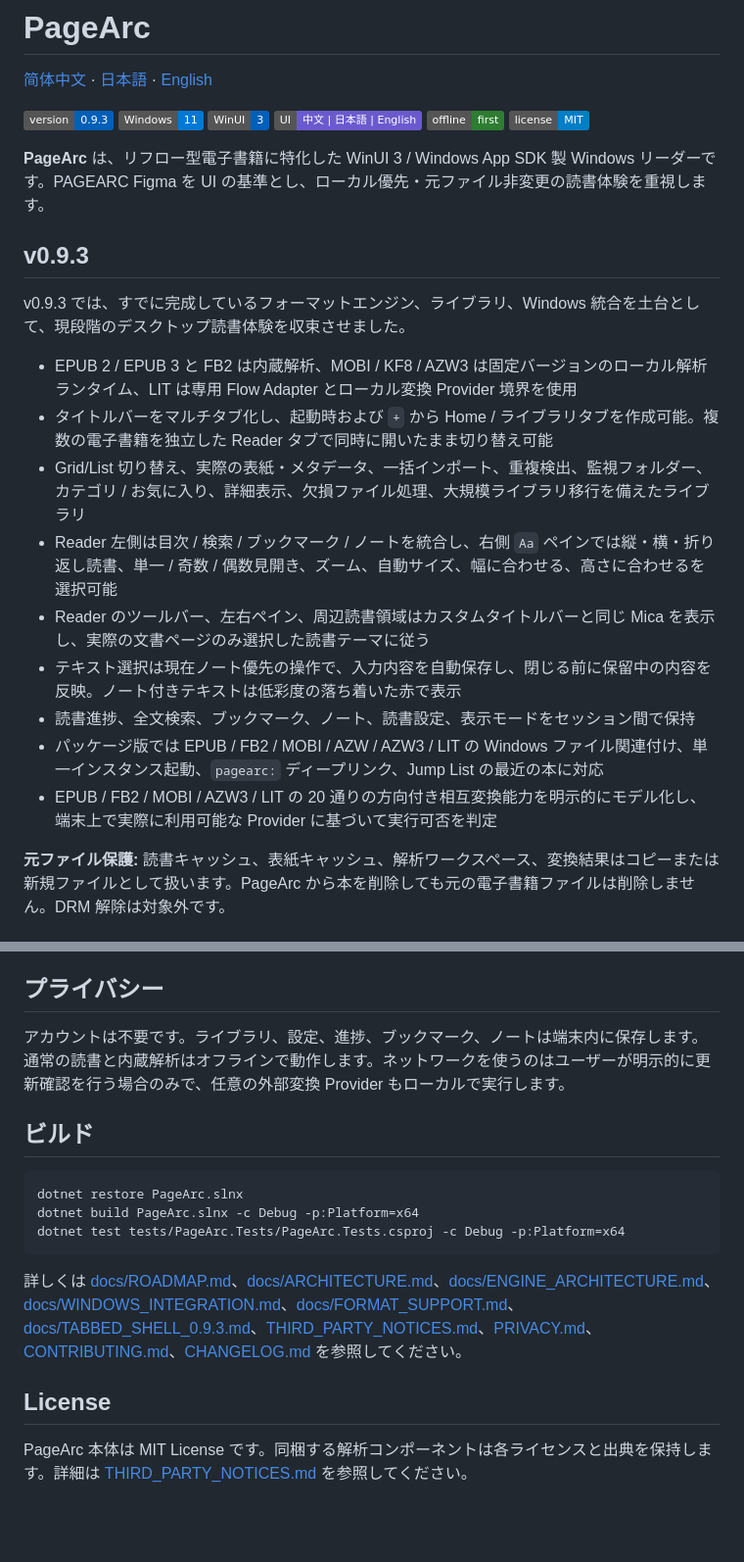
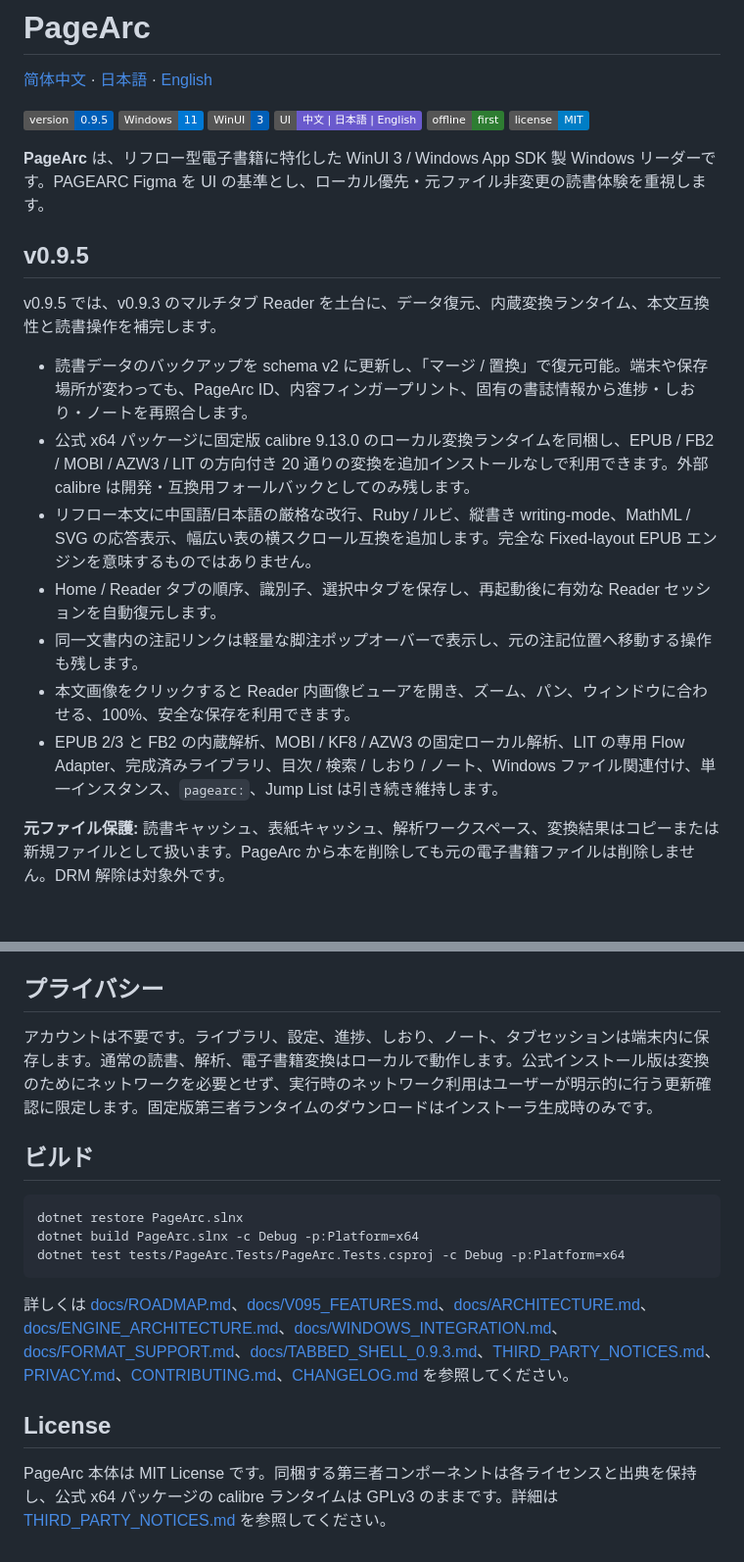
Before and after one commit to KiYouJyo/PageArc, a Markdown page: README.ja.md, 2 parts joined by grey strips. Shown at 98% size. Rendered like a GitHub page; badges without logos; blank space fills up the shorter version.

Commit message:
docs: update Japanese README for v0.9.5

````diff
--- a/README.ja.md
+++ b/README.ja.md
@@ -2,7 +2,7 @@
 
 [简体中文](README.md) · [日本語](README.ja.md) · [English](README.en.md)
 
-![Version](https://img.shields.io/badge/version-0.9.3-005fb8)
+![Version](https://img.shields.io/badge/version-0.9.5-005fb8)
 ![Windows](https://img.shields.io/badge/Windows-11-0078D4?logo=windows11)
 ![WinUI 3](https://img.shields.io/badge/WinUI-3-005FB8)
 ![Languages](https://img.shields.io/badge/UI-中文%20%7C%20日本語%20%7C%20English-6A5ACD)
@@ -11,19 +11,17 @@
 
 **PageArc** は、リフロー型電子書籍に特化した WinUI 3 / Windows App SDK 製 Windows リーダーです。PAGEARC Figma を UI の基準とし、ローカル優先・元ファイル非変更の読書体験を重視します。
 
-## v0.9.3
+## v0.9.5
 
-v0.9.3 では、すでに完成しているフォーマットエンジン、ライブラリ、Windows 統合を土台として、現段階のデスクトップ読書体験を収束させました。
+v0.9.5 では、v0.9.3 のマルチタブ Reader を土台に、データ復元、内蔵変換ランタイム、本文互換性と読書操作を補完します。
 
-- EPUB 2 / EPUB 3 と FB2 は内蔵解析、MOBI / KF8 / AZW3 は固定バージョンのローカル解析ランタイム、LIT は専用 Flow Adapter とローカル変換 Provider 境界を使用
-- タイトルバーをマルチタブ化し、起動時および `+` から Home / ライブラリタブを作成可能。複数の電子書籍を独立した Reader タブで同時に開いたまま切り替え可能
-- Grid/List 切り替え、実際の表紙・メタデータ、一括インポート、重複検出、監視フォルダー、カテゴリ / お気に入り、詳細表示、欠損ファイル処理、大規模ライブラリ移行を備えたライブラリ
-- Reader 左側は目次 / 検索 / ブックマーク / ノートを統合し、右側 `Aa` ペインでは縦・横・折り返し読書、単一 / 奇数 / 偶数見開き、ズーム、自動サイズ、幅に合わせる、高さに合わせるを選択可能
-- Reader のツールバー、左右ペイン、周辺読書領域はカスタムタイトルバーと同じ Mica を表示し、実際の文書ページのみ選択した読書テーマに従う
-- テキスト選択は現在ノート優先の操作で、入力内容を自動保存し、閉じる前に保留中の内容を反映。ノート付きテキストは低彩度の落ち着いた赤で表示
-- 読書進捗、全文検索、ブックマーク、ノート、読書設定、表示モードをセッション間で保持
-- パッケージ版では EPUB / FB2 / MOBI / AZW / AZW3 / LIT の Windows ファイル関連付け、単一インスタンス起動、`pagearc:` ディープリンク、Jump List の最近の本に対応
-- EPUB / FB2 / MOBI / AZW3 / LIT の 20 通りの方向付き相互変換能力を明示的にモデル化し、端末上で実際に利用可能な Provider に基づいて実行可否を判定
+- 読書データのバックアップを schema v2 に更新し、「マージ / 置換」で復元可能。端末や保存場所が変わっても、PageArc ID、内容フィンガープリント、固有の書誌情報から進捗・しおり・ノートを再照合します。
+- 公式 x64 パッケージに固定版 calibre 9.13.0 のローカル変換ランタイムを同梱し、EPUB / FB2 / MOBI / AZW3 / LIT の方向付き 20 通りの変換を追加インストールなしで利用できます。外部 calibre は開発・互換用フォールバックとしてのみ残します。
+- リフロー本文に中国語/日本語の厳格な改行、Ruby / ルビ、縦書き writing-mode、MathML / SVG の応答表示、幅広い表の横スクロール互換を追加します。完全な Fixed-layout EPUB エンジンを意味するものではありません。
+- Home / Reader タブの順序、識別子、選択中タブを保存し、再起動後に有効な Reader セッションを自動復元します。
+- 同一文書内の注記リンクは軽量な脚注ポップオーバーで表示し、元の注記位置へ移動する操作も残します。
+- 本文画像をクリックすると Reader 内画像ビューアを開き、ズーム、パン、ウィンドウに合わせる、100%、安全な保存を利用できます。
+- EPUB 2/3 と FB2 の内蔵解析、MOBI / KF8 / AZW3 の固定ローカル解析、LIT の専用 Flow Adapter、完成済みライブラリ、目次 / 検索 / しおり / ノート、Windows ファイル関連付け、単一インスタンス、`pagearc:`、Jump List は引き続き維持します。
 
 **元ファイル保護:** 読書キャッシュ、表紙キャッシュ、解析ワークスペース、変換結果はコピーまたは新規ファイルとして扱います。PageArc から本を削除しても元の電子書籍ファイルは削除しません。DRM 解除は対象外です。
 
@@ -37,7 +35,7 @@ v0.9.3 では、すでに完成しているフォーマットエンジン、ラ
 
 ## プライバシー
 
-アカウントは不要です。ライブラリ、設定、進捗、ブックマーク、ノートは端末内に保存します。通常の読書と内蔵解析はオフラインで動作します。ネットワークを使うのはユーザーが明示的に更新確認を行う場合のみで、任意の外部変換 Provider もローカルで実行します。
+アカウントは不要です。ライブラリ、設定、進捗、しおり、ノート、タブセッションは端末内に保存します。通常の読書、解析、電子書籍変換はローカルで動作します。公式インストール版は変換のためにネットワークを必要とせず、実行時のネットワーク利用はユーザーが明示的に行う更新確認に限定します。固定版第三者ランタイムのダウンロードはインストーラ生成時のみです。
 
 ## ビルド
 
@@ -47,8 +45,8 @@ dotnet build PageArc.slnx -c Debug -p:Platform=x64
 dotnet test tests/PageArc.Tests/PageArc.Tests.csproj -c Debug -p:Platform=x64
 ```
 
-詳しくは [docs/ROADMAP.md](docs/ROADMAP.md)、[docs/ARCHITECTURE.md](docs/ARCHITECTURE.md)、[docs/ENGINE_ARCHITECTURE.md](docs/ENGINE_ARCHITECTURE.md)、[docs/WINDOWS_INTEGRATION.md](docs/WINDOWS_INTEGRATION.md)、[docs/FORMAT_SUPPORT.md](docs/FORMAT_SUPPORT.md)、[docs/TABBED_SHELL_0.9.3.md](docs/TABBED_SHELL_0.9.3.md)、[THIRD_PARTY_NOTICES.md](THIRD_PARTY_NOTICES.md)、[PRIVACY.md](PRIVACY.md)、[CONTRIBUTING.md](CONTRIBUTING.md)、[CHANGELOG.md](CHANGELOG.md) を参照してください。
+詳しくは [docs/ROADMAP.md](docs/ROADMAP.md)、[docs/V095_FEATURES.md](docs/V095_FEATURES.md)、[docs/ARCHITECTURE.md](docs/ARCHITECTURE.md)、[docs/ENGINE_ARCHITECTURE.md](docs/ENGINE_ARCHITECTURE.md)、[docs/WINDOWS_INTEGRATION.md](docs/WINDOWS_INTEGRATION.md)、[docs/FORMAT_SUPPORT.md](docs/FORMAT_SUPPORT.md)、[docs/TABBED_SHELL_0.9.3.md](docs/TABBED_SHELL_0.9.3.md)、[THIRD_PARTY_NOTICES.md](THIRD_PARTY_NOTICES.md)、[PRIVACY.md](PRIVACY.md)、[CONTRIBUTING.md](CONTRIBUTING.md)、[CHANGELOG.md](CHANGELOG.md) を参照してください。
 
 ## License
 
-PageArc 本体は MIT License です。同梱する解析コンポーネントは各ライセンスと出典を保持します。詳細は [THIRD_PARTY_NOTICES.md](THIRD_PARTY_NOTICES.md) を参照してください。
+PageArc 本体は MIT License です。同梱する第三者コンポーネントは各ライセンスと出典を保持し、公式 x64 パッケージの calibre ランタイムは GPLv3 のままです。詳細は [THIRD_PARTY_NOTICES.md](THIRD_PARTY_NOTICES.md) を参照してください。
````
